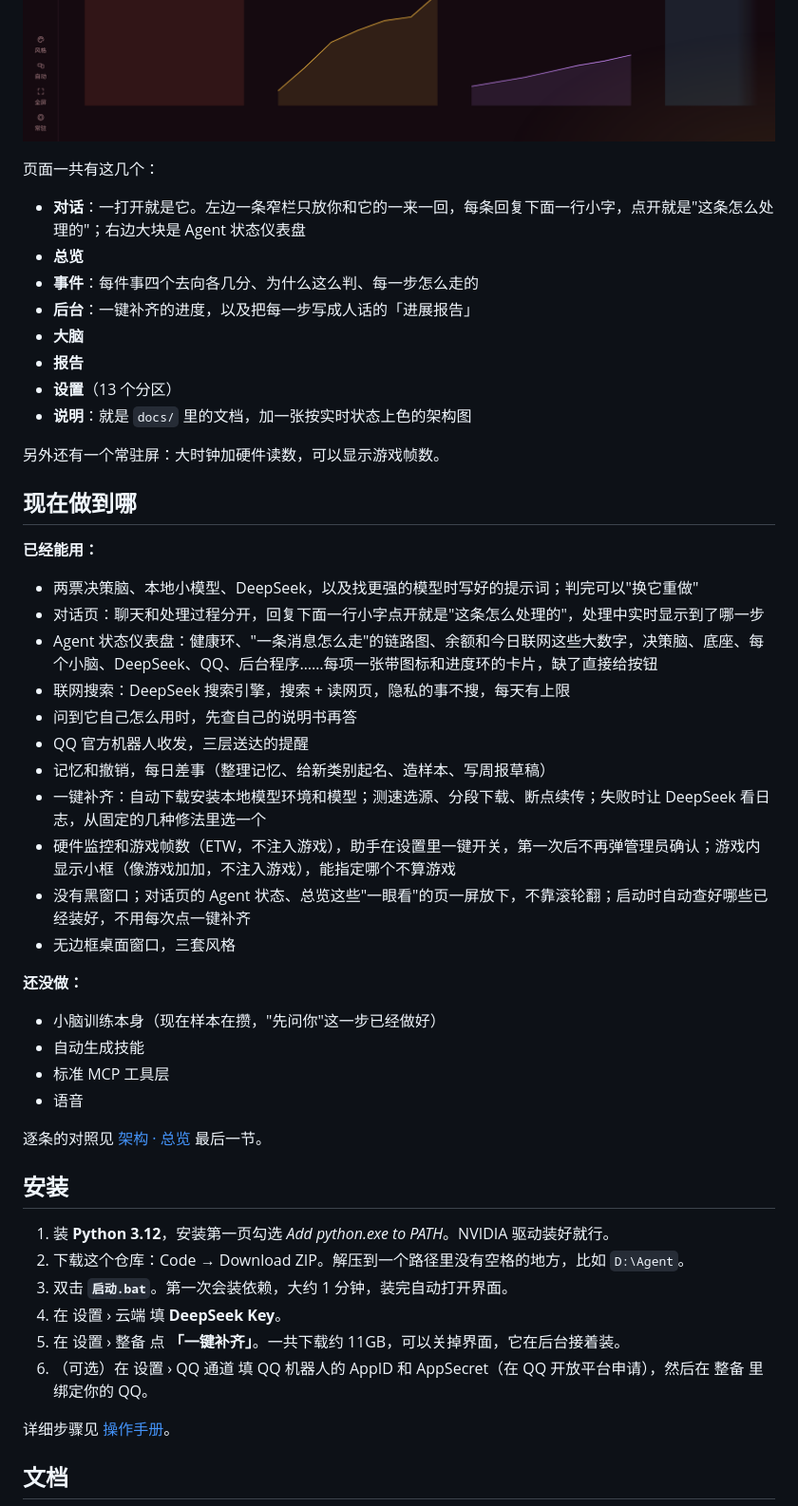
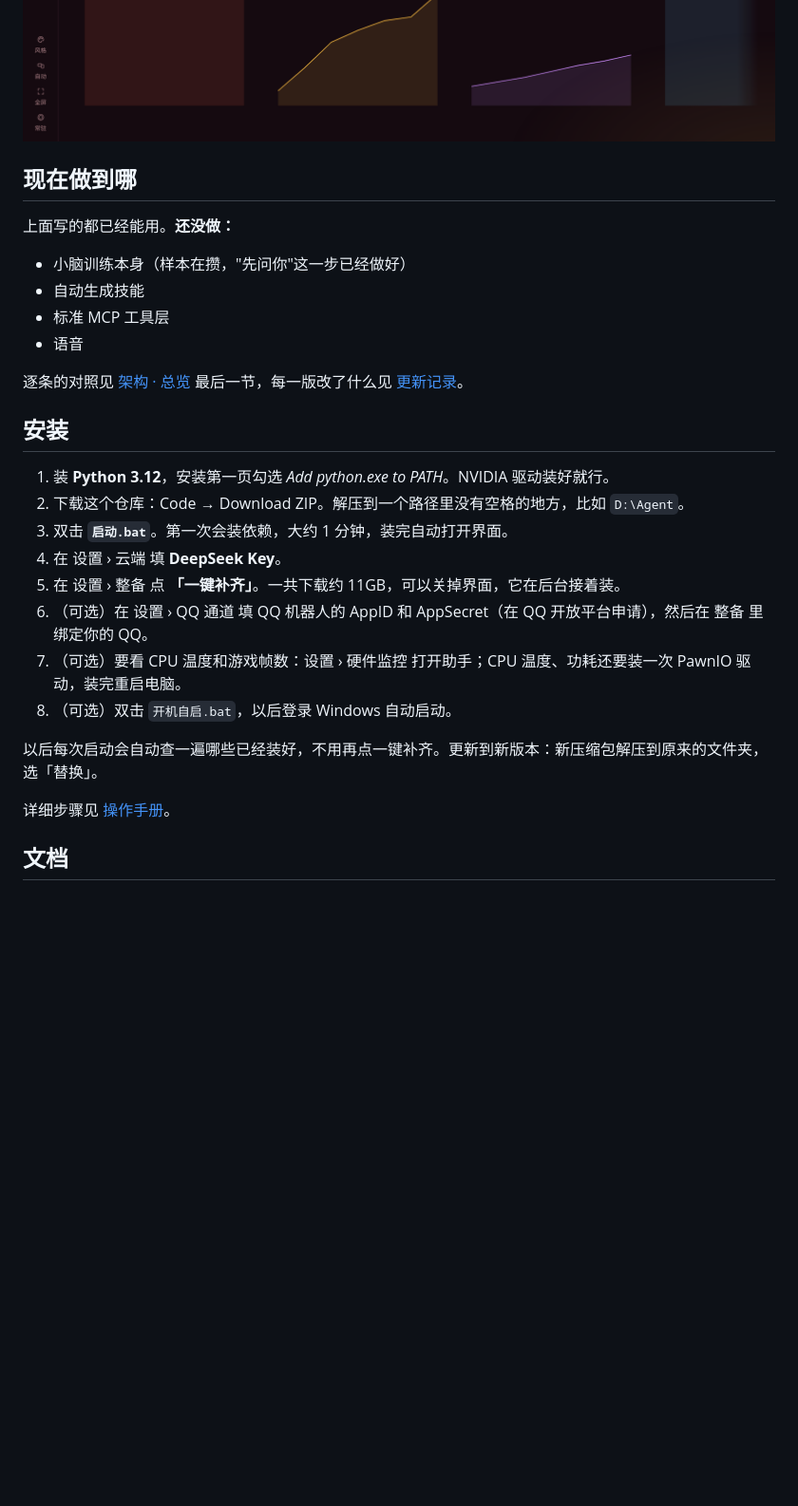
Before and after one commit to lql-076/Experiment-Agent-One, a Markdown page: README.md, the part around one of its changes. Shown at 95% size. Rendered like a GitHub page; blank space fills up the shorter version.

```diff
--- a/README.md
+++ b/README.md
@@ -54,40 +117,15 @@
 ![深海风格 · 对话（左边聊天，右边 Agent 状态）](docs/图/深海-对话.png)
 ![绛焰风格 · 大脑](docs/图/绛焰-大脑.png)
 
-页面一共有这几个：
-- **对话**：一打开就是它。左边一条窄栏只放你和它的一来一回，每条回复下面一行小字，点开就是"这条怎么处理的"；右边大块是 Agent 状态仪表盘
-- **总览**
-- **事件**：每件事四个去向各几分、为什么这么判、每一步怎么走的
-- **后台**：一键补齐的进度，以及把每一步写成人话的「进展报告」
-- **大脑**
-- **报告**
-- **设置**（13 个分区）
-- **说明**：就是 `docs/` 里的文档，加一张按实时状态上色的架构图
-
-另外还有一个常驻屏：大时钟加硬件读数，可以显示游戏帧数。
-
 ## 现在做到哪
 
-**已经能用：**
-- 两票决策脑、本地小模型、DeepSeek，以及找更强的模型时写好的提示词；判完可以"换它重做"
-- 对话页：聊天和处理过程分开，回复下面一行小字点开就是"这条怎么处理的"，处理中实时显示到了哪一步
-- Agent 状态仪表盘：健康环、"一条消息怎么走"的链路图、余额和今日联网这些大数字，决策脑、底座、每个小脑、DeepSeek、QQ、后台程序……每项一张带图标和进度环的卡片，缺了直接给按钮
-- 联网搜索：DeepSeek 搜索引擎，搜索 + 读网页，隐私的事不搜，每天有上限
-- 问到它自己怎么用时，先查自己的说明书再答
-- QQ 官方机器人收发，三层送达的提醒
-- 记忆和撤销，每日差事（整理记忆、给新类别起名、造样本、写周报草稿）
-- 一键补齐：自动下载安装本地模型环境和模型；测速选源、分段下载、断点续传；失败时让 DeepSeek 看日志，从固定的几种修法里选一个
-- 硬件监控和游戏帧数（ETW，不注入游戏），助手在设置里一键开关，第一次后不再弹管理员确认；游戏内显示小框（像游戏加加，不注入游戏），能指定哪个不算游戏
-- 没有黑窗口；对话页的 Agent 状态、总览这些"一眼看"的页一屏放下，不靠滚轮翻；启动时自动查好哪些已经装好，不用每次点一键补齐
-- 无边框桌面窗口，三套风格
-
-**还没做：**
-- 小脑训练本身（现在样本在攒，"先问你"这一步已经做好）
+上面写的都已经能用。**还没做：**
+- 小脑训练本身（样本在攒，"先问你"这一步已经做好）
 - 自动生成技能
 - 标准 MCP 工具层
 - 语音
 
-逐条的对照见 [架构 · 总览](docs/AI文档/架构/00-总览.md) 最后一节。
+逐条的对照见 [架构 · 总览](docs/AI文档/架构/00-总览.md) 最后一节，每一版改了什么见 [更新记录](docs/更新记录.md)。
 
 ## 安装
 
@@ -97,6 +135,10 @@
 4. 在 设置 › 云端 填 **DeepSeek Key**。
 5. 在 设置 › 整备 点 **「一键补齐」**。一共下载约 11GB，可以关掉界面，它在后台接着装。
 6. （可选）在 设置 › QQ 通道 填 QQ 机器人的 AppID 和 AppSecret（在 QQ 开放平台申请），然后在 整备 里绑定你的 QQ。
+7. （可选）要看 CPU 温度和游戏帧数：设置 › 硬件监控 打开助手；CPU 温度、功耗还要装一次 PawnIO 驱动，装完重启电脑。
+8. （可选）双击 `开机自启.bat`，以后登录 Windows 自动启动。
+
+以后每次启动会自动查一遍哪些已经装好，不用再点一键补齐。更新到新版本：新压缩包解压到原来的文件夹，选「替换」。
 
 详细步骤见 [操作手册](docs/操作手册.md)。
 
```
Also changed, not shown: other parts of README.md (+63 -0 lines).
